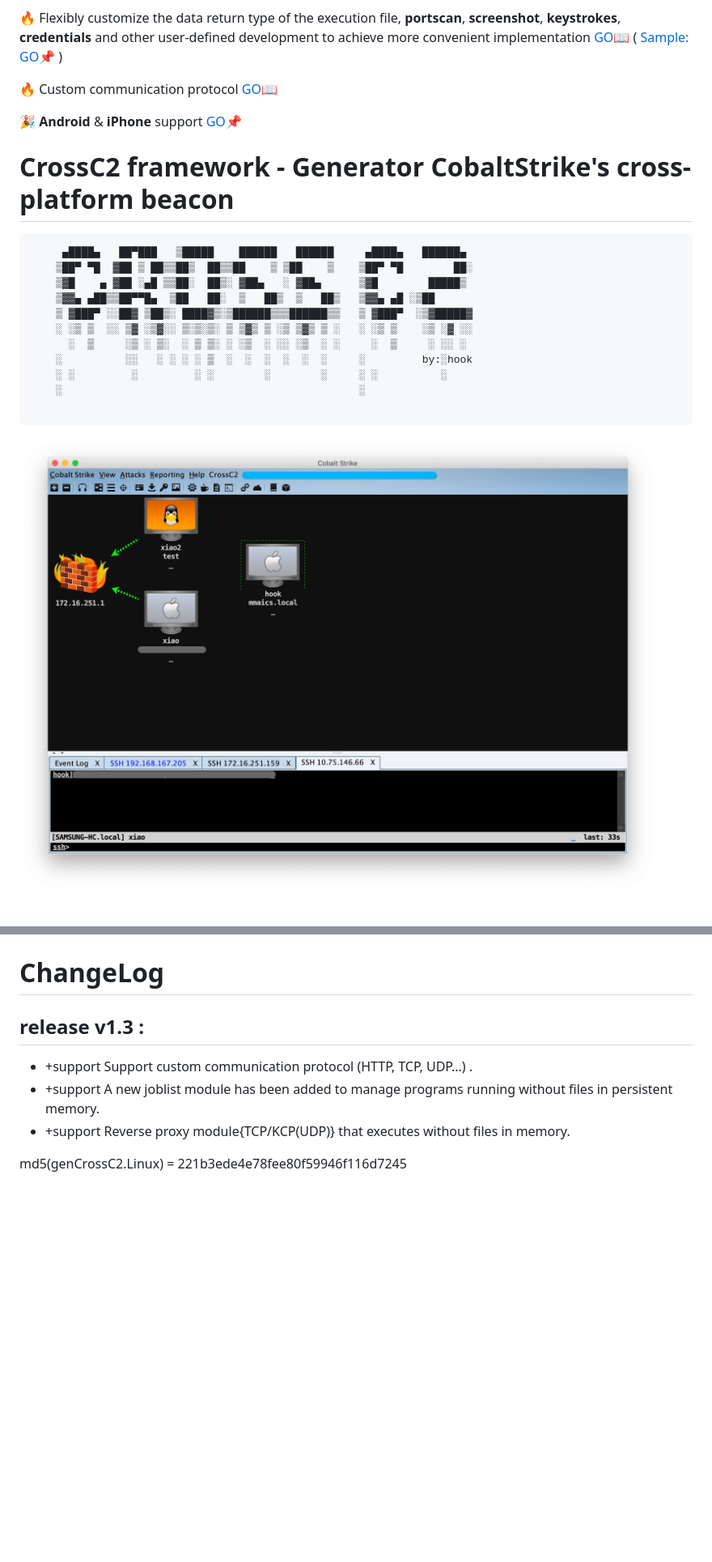
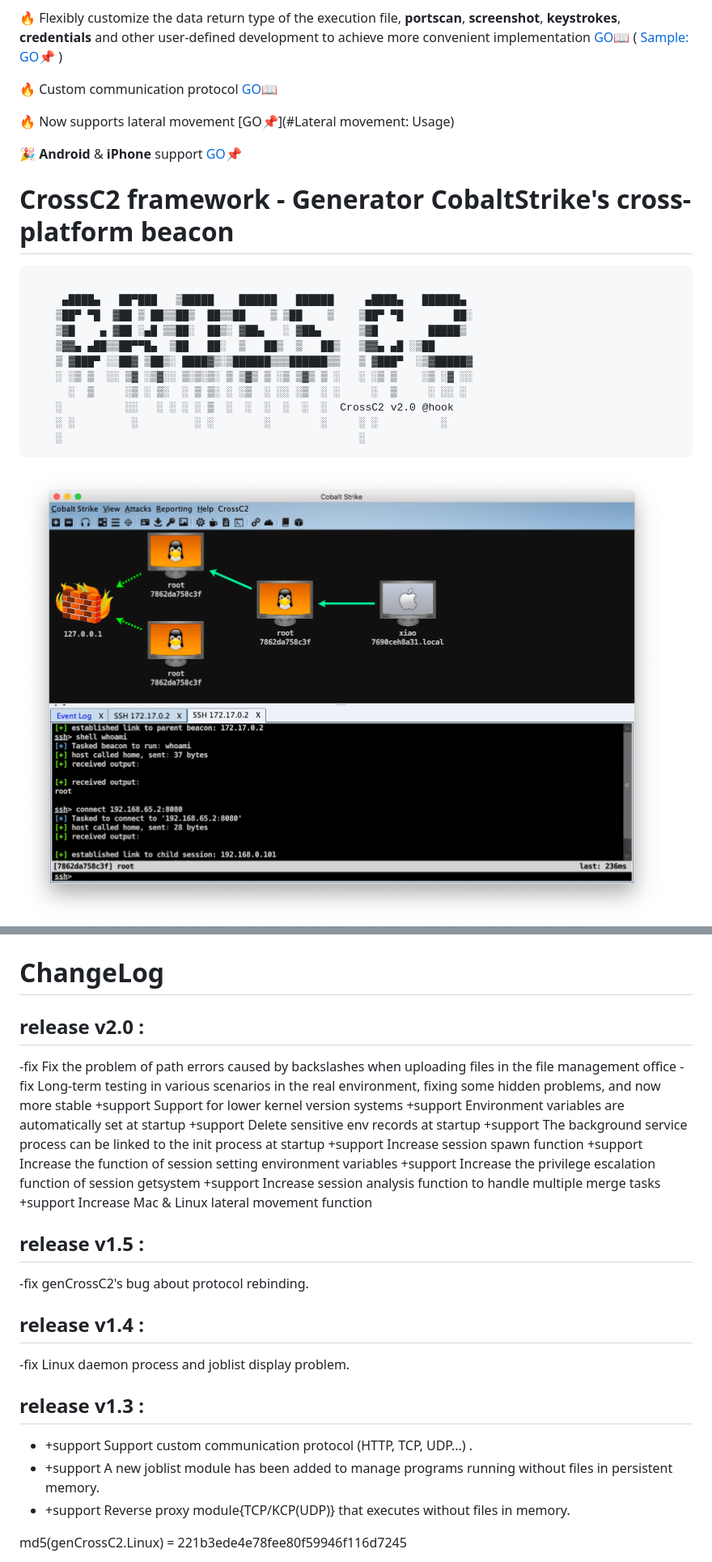
Before and after one commit to gloxec/CrossC2, a Markdown page: README.md, 2 parts joined by grey strips. Shown at 81% size. Rendered like a GitHub page; pictures changed too: media/15901534124389/15985513904454.jpg (added); blank space fills up the shorter version.

Commit message:
CrossC2 v2.0 -  supports lateral movement
Former-commit-id: 6d904c7152386302f08706ec795ac8e7bd992f21

````diff
--- a/README.md
+++ b/README.md
@@ -10,26 +10,28 @@
 
 🔥 Custom communication protocol [GO📖](https://gloxec.github.io/CrossC2/en/protocol/)
 
+🔥 Now supports lateral movement [GO📌](#Lateral movement: Usage)
+
 🎉 **Android** & **iPhone** support [GO📌](#Mobile)
 
 
 # CrossC2 framework - Generator CobaltStrike's cross-platform beacon
 
 ```
-     ▄████▄   ██▀███   ▒█████    ██████   ██████     ▄████▄   ██████▄
-    ▒██▀ ▀█  ▓██ ▒ ██▒▒██▒  ██▒▒██    ▒ ▒██    ▒    ▒██▀ ▀█        ██░
-    ▒▓█    ▄ ▓██ ░▄█ ▒▒██░  ██▒░ ▓██▄   ░ ▓██▄      ▒▓█        █████▒
-    ▒▓▓▄ ▄██▒▒██▀▀█▄  ▒██   ██░  ▒   ██▒  ▒   ██▒   ▒▓▓▄ ▄█ ░▒██
-    ▒ ▓███▀ ░░██▓ ▒██▒░ ████▓▒░▒██████▒▒▒██████▒▒   ▒ ▓███▀  ░▒▓█████▓
-    ░ ░▒ ▒  ░░ ▒▓ ░▒▓░░ ▒░▒░▒░ ▒ ▒▓▒ ▒ ░▒ ▒▓▒ ▒ ░   ░ ░▒ ▒    ░▒ ░▓ ░░
-      ░  ▒     ░▒ ░ ▒░  ░ ▒ ▒░ ░ ░▒  ░ ░░ ░▒  ░ ░     ░  ▒     ░ ░░ ░
-    ░          ░░   ░ ░ ░ ░ ▒  ░  ░  ░  ░  ░  ░     ░         by:░hook
-    ░ ░         ░         ░ ░        ░        ░     ░ ░          ░
-    ░                                               ░
 
+	 ▄████▄   ██▀███   ▒█████    ██████   ██████     ▄████▄   ██████▄
+	▒██▀ ▀█  ▓██ ▒ ██▒▒██▒  ██▒▒██    ▒ ▒██    ▒    ▒██▀ ▀█        ██░
+	▒▓█    ▄ ▓██ ░▄█ ▒▒██░  ██▒░ ▓██▄   ░ ▓██▄      ▒▓█        █████▒
+	▒▓▓▄ ▄██▒▒██▀▀█▄  ▒██   ██░  ▒   ██▒  ▒   ██▒   ▒▓▓▄ ▄█ ░▒██
+	▒ ▓███▀ ░░██▓ ▒██▒░ ████▓▒░▒██████▒▒▒██████▒▒   ▒ ▓███▀  ░▒▓█████▓
+	░ ░▒ ▒  ░░ ▒▓ ░▒▓░░ ▒░▒░▒░ ▒ ▒▓▒ ▒ ░▒ ▒▓▒ ▒ ░   ░ ░▒ ▒    ░▒ ░▓ ░░
+	  ░  ▒     ░▒ ░ ▒░  ░ ▒ ▒░ ░ ░▒  ░ ░░ ░▒  ░ ░     ░  ▒     ░ ░░ ░
+	░          ░░   ░ ░ ░ ░ ▒  ░  ░  ░  ░  ░  ░  CrossC2 v2.0 @hook
+	░ ░         ░         ░ ░        ░        ░     ░ ░          ░
+	░                                               ░
 ```
 
-![](media/15794884596715/15794993795360.jpg)
+![](media/15901534124389/15985513904454.jpg)
 ![](media/15848885324084/15848892759774.jpg)
 
 # Description
@@ -163,6 +179,28 @@ Develop dynamic libraries and customize data return types, such as implementing
 
 
 # ChangeLog
+
+## release v2.0 :
+
+-fix Fix the problem of path errors caused by backslashes when uploading files in the file management office
+-fix Long-term testing in various scenarios in the real environment, fixing some hidden problems, and now more stable
++support Support for lower kernel version systems
++support Environment variables are automatically set at startup
++support Delete sensitive env records at startup
++support The background service process can be linked to the init process at startup
++support Increase session spawn function
++support Increase the function of session setting environment variables
++support Increase the privilege escalation function of session getsystem
++support Increase session analysis function to handle multiple merge tasks
++support Increase Mac & Linux lateral movement function
+
+## release v1.5 :
+
+-fix genCrossC2's bug about protocol rebinding.
+
+## release v1.4 :
+
+-fix Linux daemon process and joblist display problem.
 
 ## release v1.3 :
 
````
Also changed, not shown: other parts of README.md (+24 -10 lines), 3 other files.
